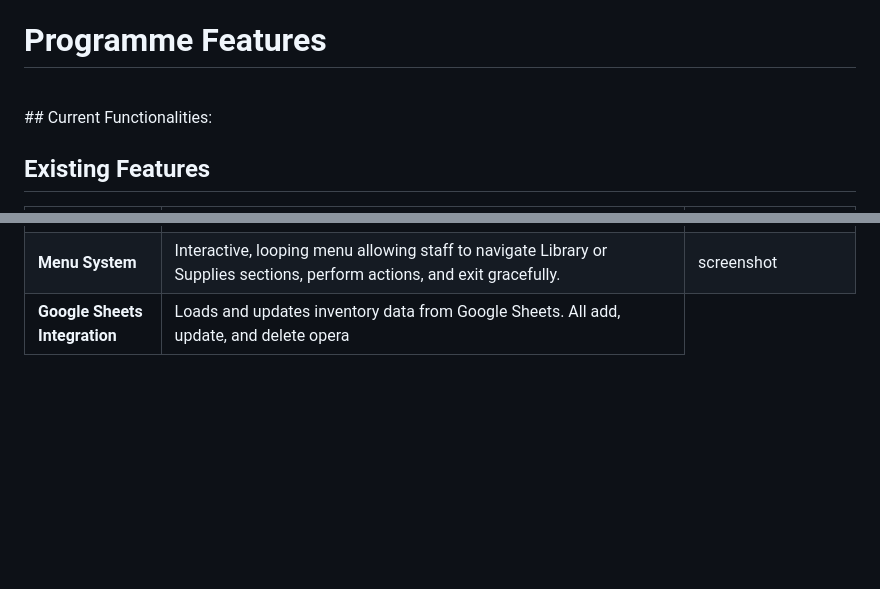
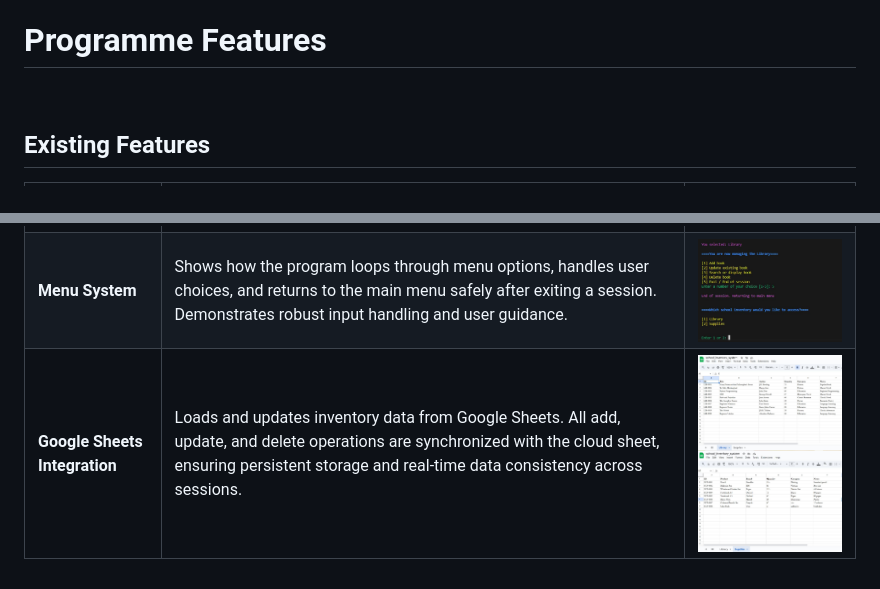
Before and after one commit to Sascha-netizen/school-inventory, a Markdown page: README.md, 2 parts joined by grey strips. Rendered like a GitHub page; pictures changed too: documentation/google-sheet-library.JPG (added), documentation/google-sheet-supplies.JPG (added), documentation/menu-looping-choices.JPG (added); blank space fills up the shorter version.

Commit message:
Complete table showcasing existing programme features

```diff
--- a/README.md
+++ b/README.md
@@ -57,7 +57,6 @@ As a staff member of a school, I want the programme to handle errors gracefully,
 
 # Programme Features
 <br>
-## Current Functionalities: <br>
 
 <h2>Existing Features</h2>
 
@@ -123,9 +122,16 @@ As a staff member of a school, I want the programme to handle errors gracefully,
 </tr>
     <tr>
       <td><strong>Menu System</strong></td>
-      <td>Interactive, looping menu allowing staff to navigate Library or Supplies sections, perform actions, and exit gracefully.</td>
-      <td>screenshot</td>
+      <td>Shows how the program loops through menu options, handles user choices, and returns to the main menu safely after exiting a session. Demonstrates robust input handling and user guidance.</td>
+      <td> <img src="./documentation/menu-looping-choices.JPG" alt="Programme loops effectively from option to option" width="300"> </td>
     </tr>
-    <tr>
-      <td><strong>Google Sheets Integration</strong></td>
-      <td>Loads and updates inventory data from Google Sheets. All add, update, and delete opera
+   <tr>
+  <td><strong>Google Sheets Integration</strong></td>
+  <td>Loads and updates inventory data from Google Sheets. All add, update, and delete operations are synchronized with the cloud sheet, ensuring persistent storage and real-time data consistency across sessions.</td>
+  <td>
+    <img src="./documentation/google-sheet-library.JPG" alt="Google sheet screenshot" width="300"> <br>
+    <img src="./documentation/google-sheet-supplies.JPG" alt="Google sheet screenshot" width="300">
+  </td>
+</tr>
+</tbody>
+</table>
```
